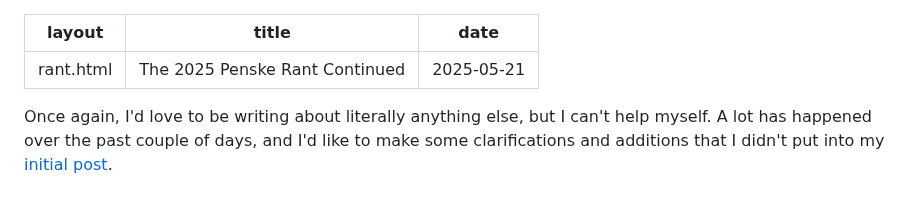
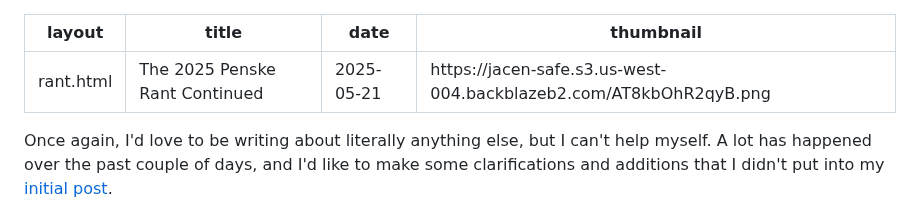
Before and after one commit to JacenBoy/jacens-site, a Markdown page: posts/rants/20250521-penske-rant-2025-continued.md, the part around the change. GitHub-like rendering.

```diff
--- a/posts/rants/20250521-penske-rant-2025-continued.md
+++ b/posts/rants/20250521-penske-rant-2025-continued.md
@@ -2,6 +2,7 @@
 layout: rant.html
 title: The 2025 Penske Rant Continued
 date: 2025-05-21
+thumbnail: https://jacen-safe.s3.us-west-004.backblazeb2.com/AT8kbOhR2qyB.png
 ---
 Once again, I'd love to be writing about literally anything else, but I can't help myself. A lot has happened over the past couple of days, and I'd like to make some clarifications and additions that I didn't put into my [initial post](https://jacen.moe/rants/20250519-the-penske-rant-2025-indy-500-edition/).
 <!-- more -->
```
Also changed, not shown: posts/rants/20240424-penske-p2p-rant.md (+2 -1 lines), posts/rants/20250519-penske-rant-redux.md (+1 -0 lines).
